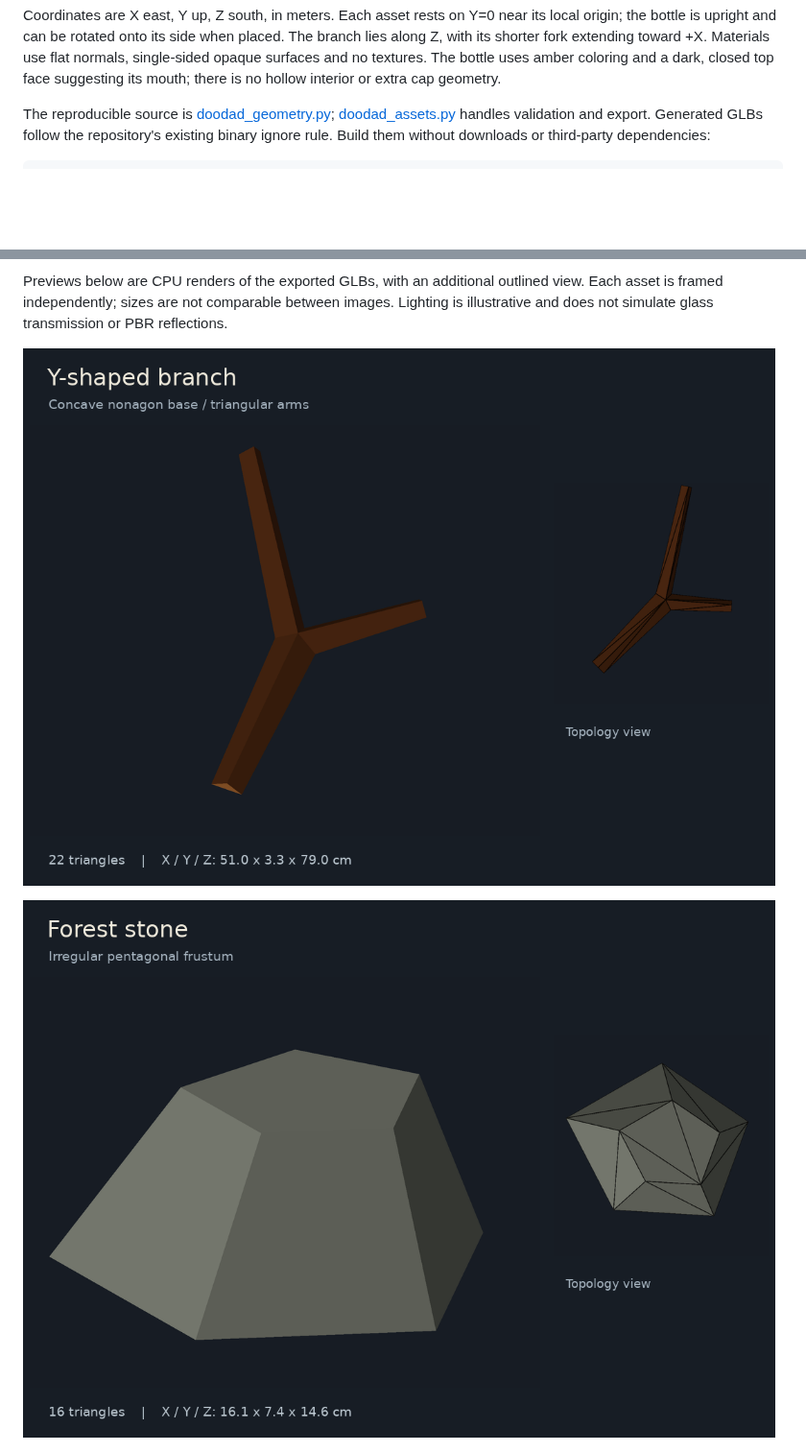
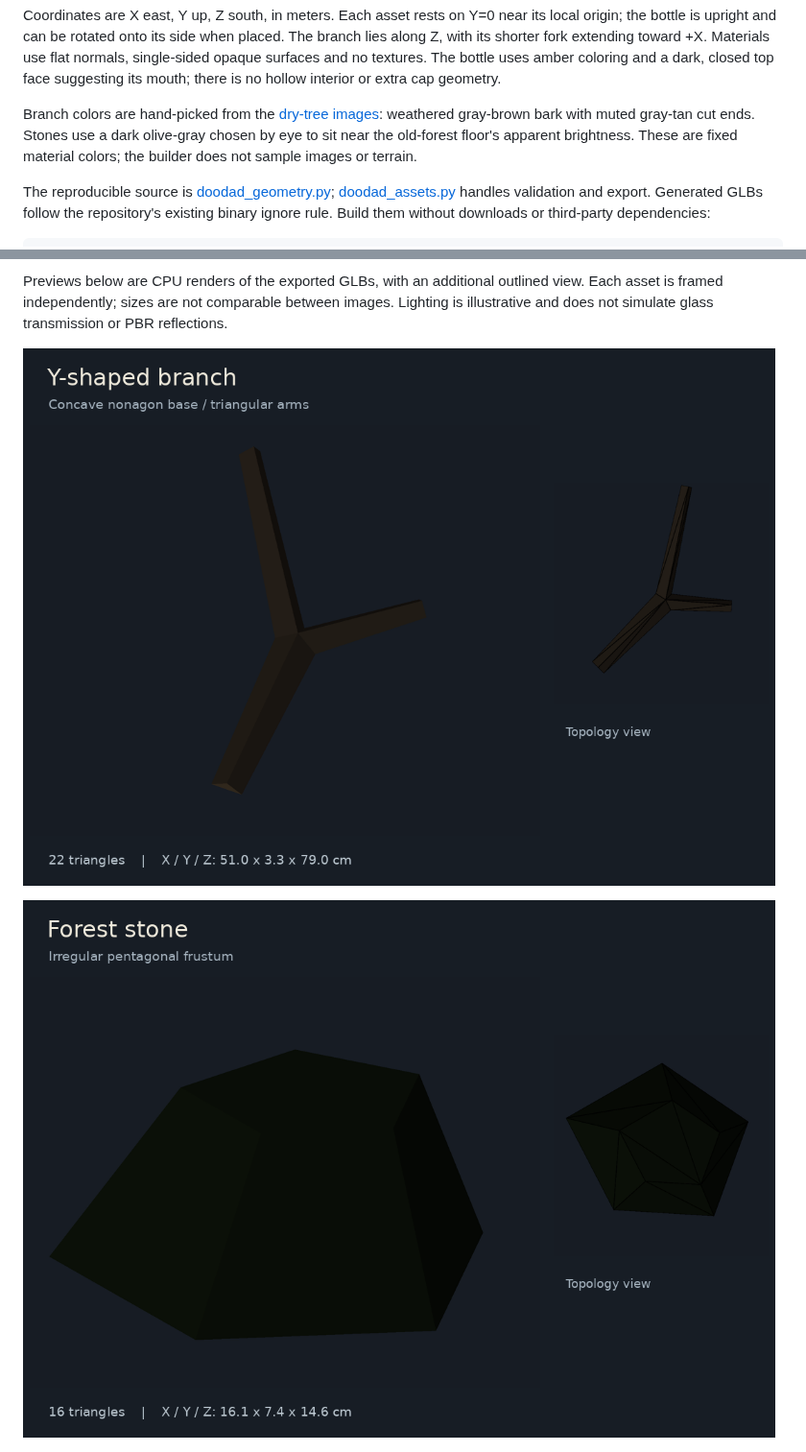
Before and after one commit to szmate1618/project-gdll, a Markdown page: assets/doodads/README.md, 2 parts joined by grey strips. Shown at 96% size. Rendered like a GitHub page; pictures changed too: assets/doodads/previews/branch.png, assets/doodads/previews/stone.png; blank space fills up the shorter version.

Commit message:
Match doodad colors to dry bark and forest ground

```diff
--- a/assets/doodads/README.md
+++ b/assets/doodads/README.md
@@ -16,6 +16,11 @@ placed. The branch lies along Z, with its shorter fork extending toward +X.
 Materials use flat normals, single-sided opaque surfaces and no textures. The
 bottle uses amber coloring and a dark, closed top face suggesting its mouth;
 there is no hollow interior or extra cap geometry.
+
+Branch colors are hand-picked from the [dry-tree images](../dry_tree/README.md):
+weathered gray-brown bark with muted gray-tan cut ends. Stones use a dark
+olive-gray chosen by eye to sit near the old-forest floor's apparent brightness.
+These are fixed material colors; the builder does not sample images or terrain.
 
 The reproducible source is [doodad_geometry.py](../../src/doodad_geometry.py);
 [doodad_assets.py](../../src/doodad_assets.py) handles validation and export.
```
Also changed, not shown: 1 other file.
